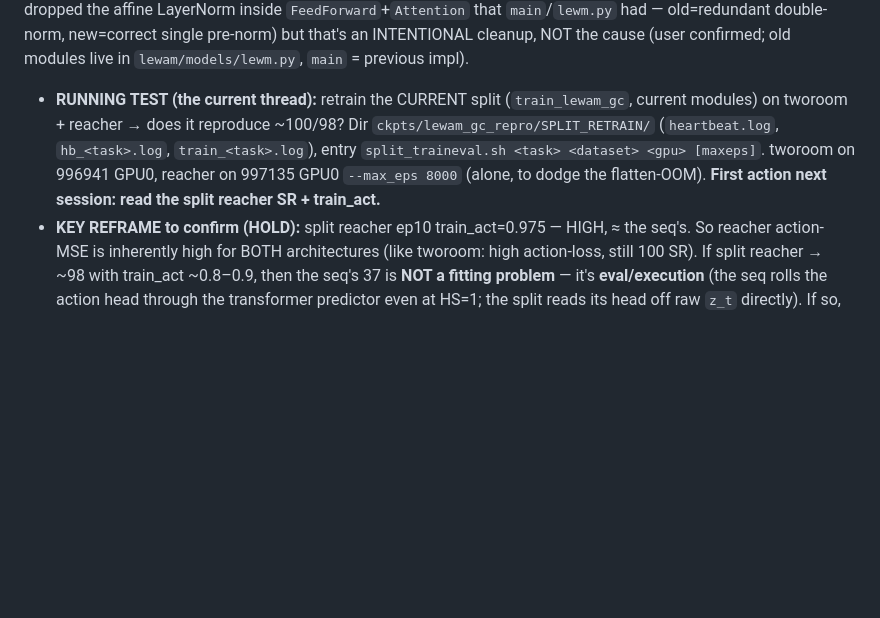
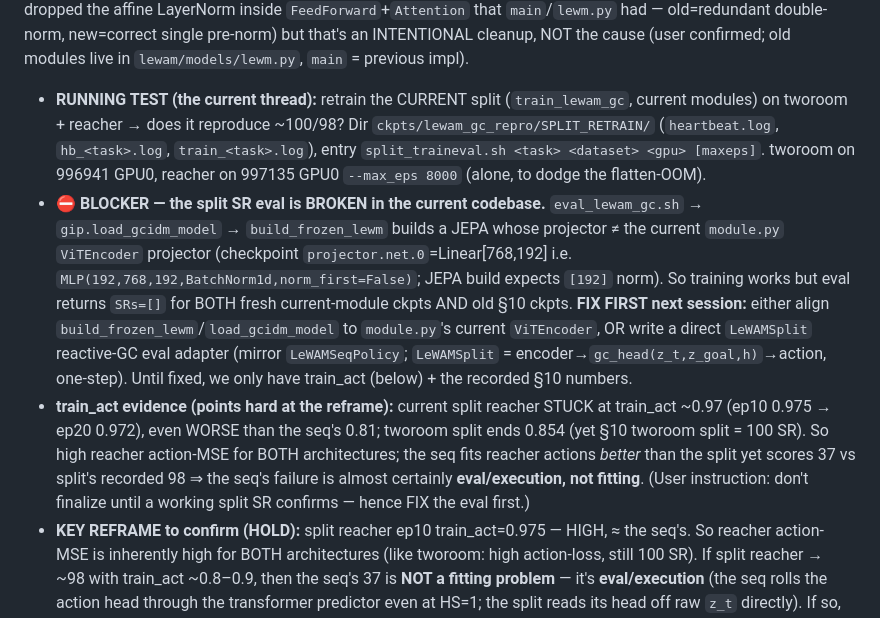
Before and after one commit to MinghaoFu/lewam, a Markdown page: docs/LEWAM_SEQ_HANDOFF.md, the part around the change. GitHub-like rendering; blank space fills up the shorter version.

Commit message:
docs: split SR eval broken (gcidm projector mismatch) blocks the reacher verdict
eval_lewam_gc.sh -> load_gcidm_model builds a JEPA whose projector != current module.py
ViTEncoder projector, so split eval returns SRs=[] for fresh AND §10 checkpoints. Must fix
(align build_frozen_lewm, or write a direct LeWAMSplit eval) before confirming. train_act
evidence: current split reacher stuck ~0.97 (worse than seq's 0.81) -> reacher action-MSE high
for both -> seq's 37 vs split 98 is eval-side, not fitting.

Co-Authored-By: Claude Opus 4.8 <noreply@anthropic.com>
Claude-Session: https://claude.ai/code/session_01XDbFZ9sPyRGvLXB5ybkWSo

```diff
--- a/docs/LEWAM_SEQ_HANDOFF.md
+++ b/docs/LEWAM_SEQ_HANDOFF.md
@@ -22,7 +22,9 @@ The fix bridged tworoom (fully) + cube (mostly, −8) but NOT pusht/reacher. **G
 **BN-in-projector** (`ViTEncoder.projector` uses `BatchNorm1d`, intentional for SIGReg) → adapter forces `model.eval()`. tworoom dyn train/val gap closed by ep50 (val_dyn 0.009).
 
 **⚠️ REACHER INVESTIGATION — IN PROGRESS, DO NOT CONCLUDE YET.** seq reacher=37 vs split=98. Ruled out as non-architectural (all VERIFIED identical seq-vs-split): action z-scoring, goal/horizon sampling, image preproc, ViT-tiny encoder, frameskip/block dims (raw2×fs5=10), 50 epochs, data (reacher = 10k eps × 40 obs-frames, 297k windows, none dropped). Eval is FAITHFUL (`get_action`==`forward` bit-for-bit, via `seq_evalcheck.sh`). Per-position probe (`seq_pos_probe.sh`): seq reacher decision-frame train_act 0.62 (cube 0.08). Module refactor found (`module.py` dropped the affine LayerNorm inside `FeedForward`+`Attention` that `main`/`lewm.py` had — old=redundant double-norm, new=correct single pre-norm) but that's an INTENTIONAL cleanup, NOT the cause (user confirmed; old modules live in `lewam/models/lewm.py`, `main` = previous impl).
-- **RUNNING TEST (the current thread):** retrain the CURRENT split (`train_lewam_gc`, current modules) on tworoom + reacher → does it reproduce ~100/98? Dir `ckpts/lewam_gc_repro/SPLIT_RETRAIN/` (`heartbeat.log`, `hb_<task>.log`, `train_<task>.log`), entry `split_traineval.sh <task> <dataset> <gpu> [maxeps]`. tworoom on 996941 GPU0, reacher on 997135 GPU0 `--max_eps 8000` (alone, to dodge the flatten-OOM). **First action next session: read the split reacher SR + train_act.**
+- **RUNNING TEST (the current thread):** retrain the CURRENT split (`train_lewam_gc`, current modules) on tworoom + reacher → does it reproduce ~100/98? Dir `ckpts/lewam_gc_repro/SPLIT_RETRAIN/` (`heartbeat.log`, `hb_<task>.log`, `train_<task>.log`), entry `split_traineval.sh <task> <dataset> <gpu> [maxeps]`. tworoom on 996941 GPU0, reacher on 997135 GPU0 `--max_eps 8000` (alone, to dodge the flatten-OOM).
+- **⛔ BLOCKER — the split SR eval is BROKEN in the current codebase.** `eval_lewam_gc.sh` → `gip.load_gcidm_model` → `build_frozen_lewm` builds a JEPA whose projector ≠ the current `module.py` `ViTEncoder` projector (checkpoint `projector.net.0`=Linear[768,192] i.e. `MLP(192,768,192,BatchNorm1d,norm_first=False)`; JEPA build expects `[192]` norm). So training works but eval returns `SRs=[]` for BOTH fresh current-module ckpts AND old §10 ckpts. **FIX FIRST next session:** either align `build_frozen_lewm`/`load_gcidm_model` to `module.py`'s current `ViTEncoder`, OR write a direct `LeWAMSplit` reactive-GC eval adapter (mirror `LeWAMSeqPolicy`; `LeWAMSplit` = encoder→`gc_head(z_t,z_goal,h)`→action, one-step). Until fixed, we only have train_act (below) + the recorded §10 numbers.
+- **train_act evidence (points hard at the reframe):** current split reacher STUCK at train_act ~0.97 (ep10 0.975 → ep20 0.972), even WORSE than the seq's 0.81; tworoom split ends 0.854 (yet §10 tworoom split = 100 SR). So high reacher action-MSE for BOTH architectures; the seq fits reacher actions *better* than the split yet scores 37 vs split's recorded 98 ⇒ the seq's failure is almost certainly **eval/execution, not fitting**. (User instruction: don't finalize until a working split SR confirms — hence FIX the eval first.)
 - **KEY REFRAME to confirm (HOLD):** split reacher ep10 train_act=0.975 — HIGH, ≈ the seq's. So reacher action-MSE is inherently high for BOTH architectures (like tworoom: high action-loss, still 100 SR). If split reacher → ~98 with train_act ~0.8–0.9, then the seq's 37 is **NOT a fitting problem** — it's **eval/execution** (the seq rolls the action head through the transformer predictor even at HS=1; the split reads its head off raw `z_t` directly). If so, "seq underfits reacher" is the WRONG diagnosis and the fix is in the rollout path, not the training.
 - **Candidate fixes to test after the verdict:** typed attention (action head attends to state tokens only — targets the noisy-action-token corruption; PyTorch SDPA/`attn_mask` handles it natively, 16 tokens so no kernel work); residual-skip (action head off raw `z_t`, ≈ the split — a success = drop the seq policy path); MSE head suspect for precise tasks → try `GMMHead`/`DiffusionHead` (exist in module.py, `--action_head` reserved).
 
```
